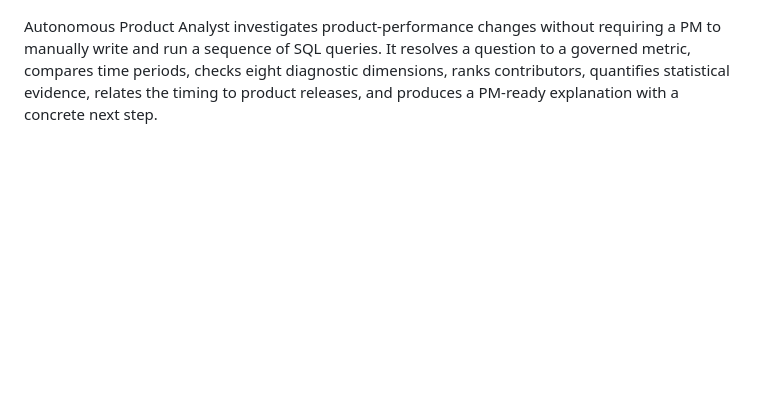
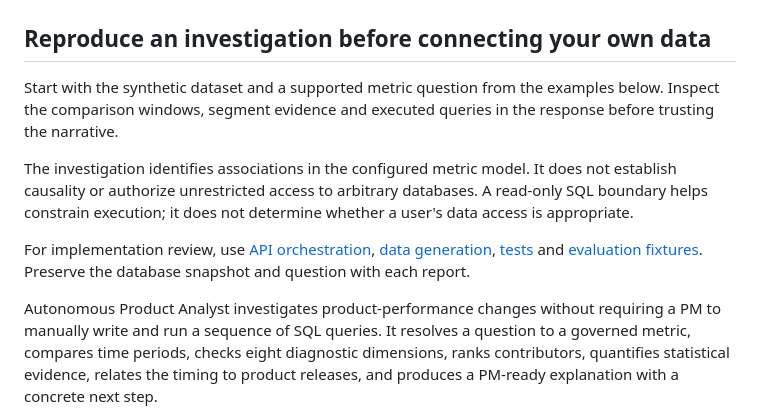
Before and after one commit to MadanMohan0537/autonomous-product-analyst, a Markdown page: README.md, the part around one of its changes. Rendered like a GitHub page; blank space fills up the shorter version.

Commit message:
docs: clarify setup, implementation scope and project workflows

```diff
--- a/README.md
+++ b/README.md
@@ -13,6 +11,16 @@ Evidence-first · Safe SQL · Multi-dimensional analysis · Local synthetic MVP
 [![License: MIT](https://img.shields.io/badge/License-MIT-blue.svg)](LICENSE)
 
 </div>
+
+## Reproduce an investigation before connecting your own data
+
+Start with the synthetic dataset and a supported metric question from the examples below. Inspect the comparison windows, segment evidence and executed queries in the response before trusting the narrative.
+
+The investigation identifies associations in the configured metric model. It does not establish causality or authorize unrestricted access to arbitrary databases. A read-only SQL boundary helps constrain execution; it does not determine whether a user's data access is appropriate.
+
+For implementation review, use [API orchestration](backend/app/main.py), [data generation](scripts/generate_data.py), [tests](tests/) and [evaluation fixtures](evaluation/). Preserve the database snapshot and question with each report.
+
+
 
 Autonomous Product Analyst investigates product-performance changes without requiring a PM to manually write and run a sequence of SQL queries. It resolves a question to a governed metric, compares time periods, checks eight diagnostic dimensions, ranks contributors, quantifies statistical evidence, relates the timing to product releases, and produces a PM-ready explanation with a concrete next step.
 
```
Also changed, not shown: other parts of README.md (+0 -2 lines).
